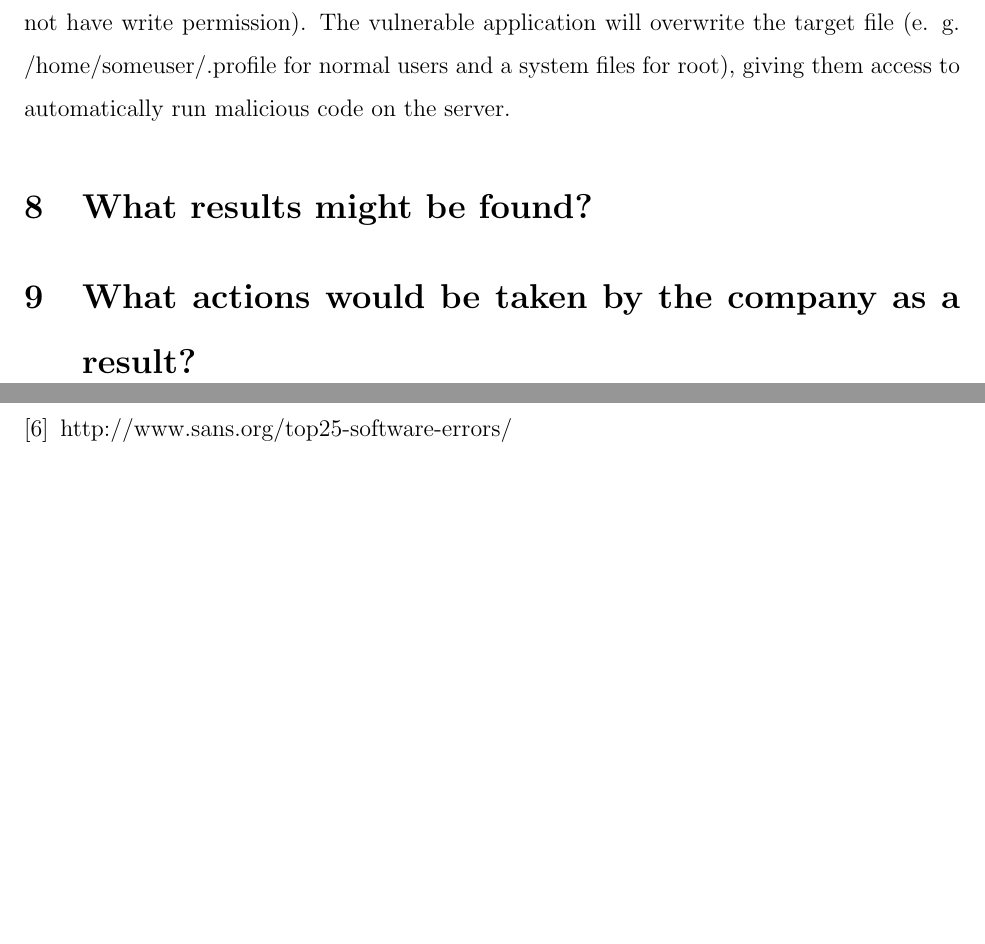
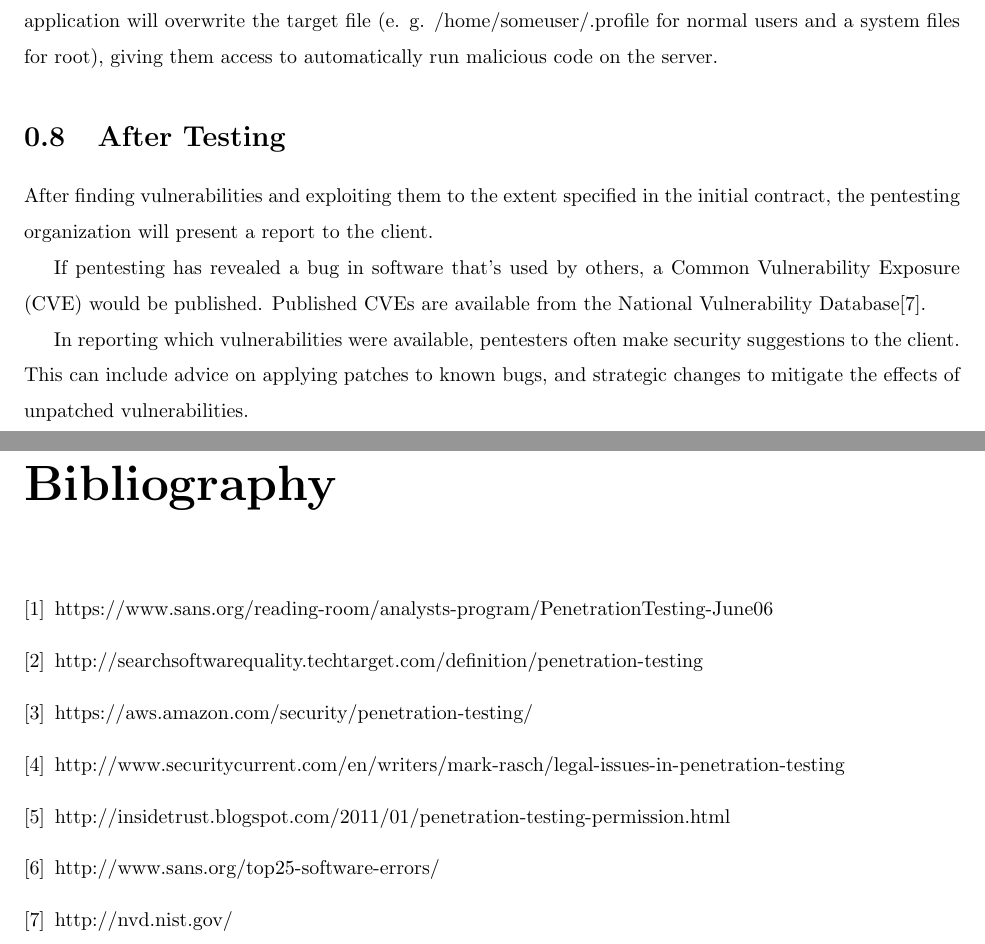
Before and after one commit to edunham/netsec-class, a LaTeX document (writeup.tex): two parts of pages 8 and 9 of 9 before the commit and two parts of pages 7 and 8 of 8 after it, joined at a grey line, cut so that both start at the same text, the shorter picture padded with empty space. Compiled offline with pdfLaTeX.

Commit message:
formatting & conclusion

```diff
--- a/writeup.tex
+++ b/writeup.tex
@@ -1,4 +1,4 @@
-\documentclass[12pt]{article}
+\documentclass{report}
 \usepackage{fullpage}
 \title{Pentesting\\ECE478 Network Security}
 \author{Dean Johnson \& Emily Dunham}
@@ -276,10 +276,20 @@ permission). The vulnerable application will overwrite the target
 file (e. g. /home/someuser/.profile for normal users and a system files for
 root), giving them access to automatically run malicious code on the server.
 
-\section{What results might be found? }
+\section{After Testing}
 
-\section{What actions would be taken by the company as a result?}
+After finding vulnerabilities and exploiting them to the extent specified in
+the initial contract, the pentesting organization will present a report to the
+client.
 
+If pentesting has revealed a bug in software that's used by others, a Common
+Vulnerability Exposure (CVE) would be published. Published CVEs are available
+from the National Vulnerability Database\cite{nvd}.
+
+In reporting which vulnerabilities were available, pentesters often make
+security suggestions to the client. This can include advice on applying
+patches to known bugs, and strategic changes to mitigate the effects of
+unpatched vulnerabilities.
 
 \newpage
 \begin{thebibliography}{1}
@@ -295,5 +305,7 @@ root), giving them access to automatically run malicious code on the server.
     \bibitem{insidetrust} http://insidetrust.blogspot.com/2011/01/penetration-testing-permission.html
     \bibitem{mostcommonvulnerability}
         http://www.sans.org/top25-software-errors/
+
+    \bibitem{nvd} http://nvd.nist.gov/
 \end{thebibliography}
 \end{document}
```
Also changed, not shown: writeup.tex (4 more changed lines).
